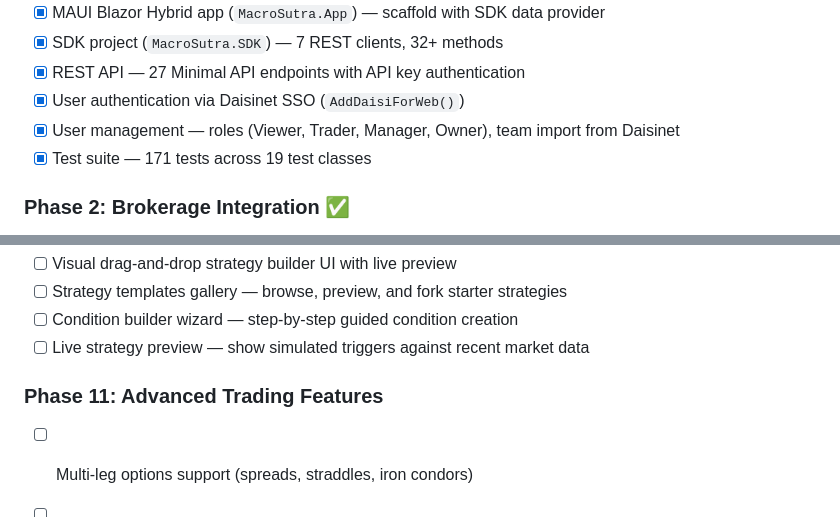
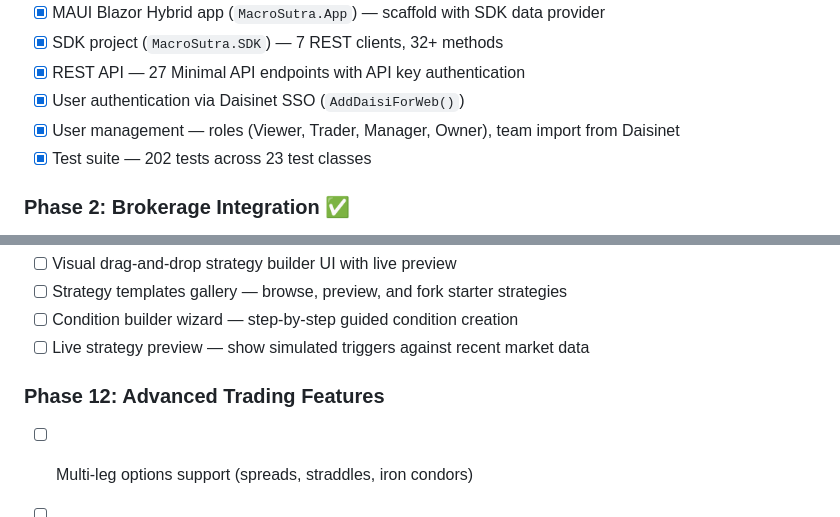
Before and after one commit to daisinet/daisi-finance-macrosutra, a Markdown page: README.md, 2 parts joined by grey strips. Drawn GitHub-style.

```diff
--- a/README.md
+++ b/README.md
@@ -139,7 +139,7 @@ dotnet test MacroSutra.Tests
 - [x] REST API — 27 Minimal API endpoints with API key authentication
 - [x] User authentication via Daisinet SSO (`AddDaisiForWeb()`)
 - [x] User management — roles (Viewer, Trader, Manager, Owner), team import from Daisinet
-- [x] Test suite — 171 tests across 19 test classes
+- [x] Test suite — 202 tests across 23 test classes
 
 ### Phase 2: Brokerage Integration ✅
 
@@ -259,7 +272,7 @@ Complete the gaps left in Phases 2–6.
 - [ ] Condition builder wizard — step-by-step guided condition creation
 - [ ] Live strategy preview — show simulated triggers against recent market data
 
-### Phase 11: Advanced Trading Features
+### Phase 12: Advanced Trading Features
 
 - [ ] Multi-leg options support (spreads, straddles, iron condors)
 - [ ] Fractional share support where brokerage allows
```
Also changed, not shown: other parts of README.md (+34 -21 lines).
